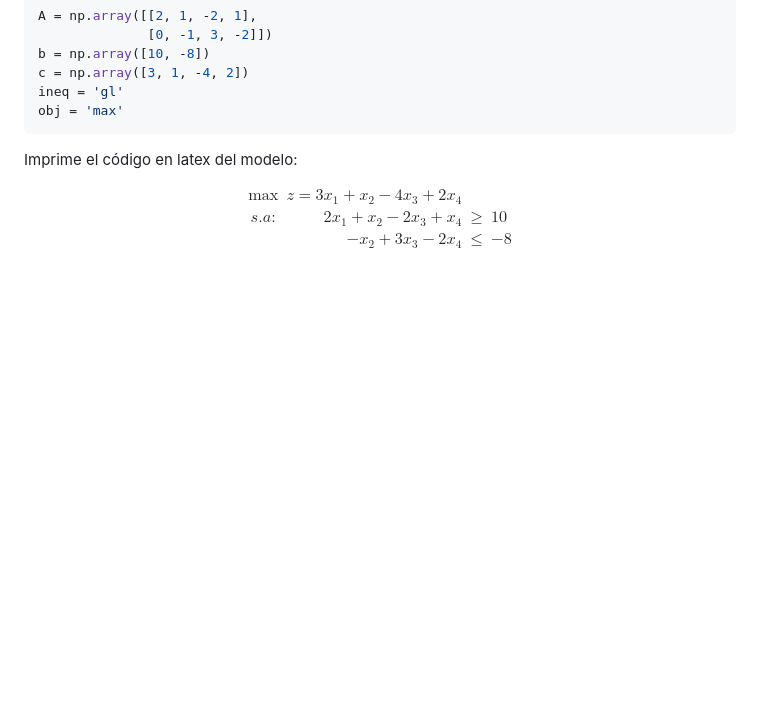
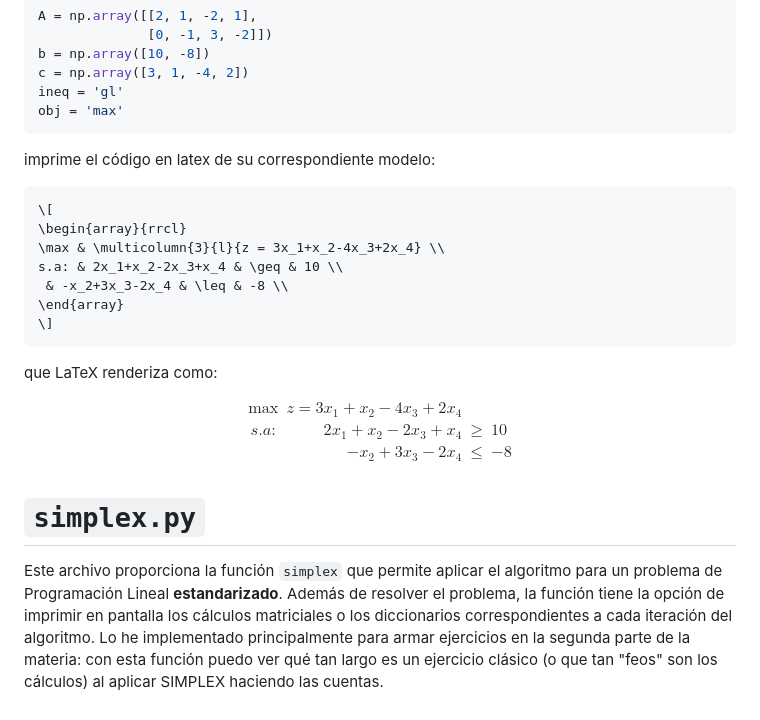
Before and after one commit to nz-fm/clases_invOp, a Markdown page: utils/README.md, the part around the change. GitHub-like rendering; blank space fills up the shorter version.

Commit message:
add: (parte de) simplex.py a README

````diff
--- a/utils/README.md
+++ b/utils/README.md
@@ -103,7 +103,19 @@ ineq = 'gl'
 obj = 'max'
 ```
 
-Imprime el código en latex del modelo:
+imprime el código en latex de su correspondiente modelo:
+
+```latex
+\[
+\begin{array}{rrcl}
+\max & \multicolumn{3}{l}{z = 3x_1+x_2-4x_3+2x_4} \\
+s.a: & 2x_1+x_2-2x_3+x_4 & \geq & 10 \\
+ & -x_2+3x_3-2x_4 & \leq & -8 \\
+\end{array}
+\]
+```
+
+que LaTeX renderiza como:
 
 $$
 \begin{array}{rrcl}
@@ -112,3 +124,12 @@ s.a: & 2x_1+x_2-2x_3+x_4 & \geq & 10 \\
  & -x_2+3x_3-2x_4 & \leq & -8 \\
 \end{array}
 $$
+
+# `simplex.py`
+
+Este archivo proporciona la función `simplex` que permite aplicar el algoritmo para un problema de Programación
+Lineal **estandarizado**. Además de resolver el problema, la función tiene la opción de imprimir en pantalla los
+cálculos
+matriciales o los diccionarios correspondientes a cada iteración del algoritmo.
+Lo he implementado principalmente para armar ejercicios en la segunda parte de la materia: con esta función puedo ver
+qué tan largo es un ejercicio clásico (o que tan "feos" son los cálculos) al aplicar SIMPLEX haciendo las cuentas.
````
